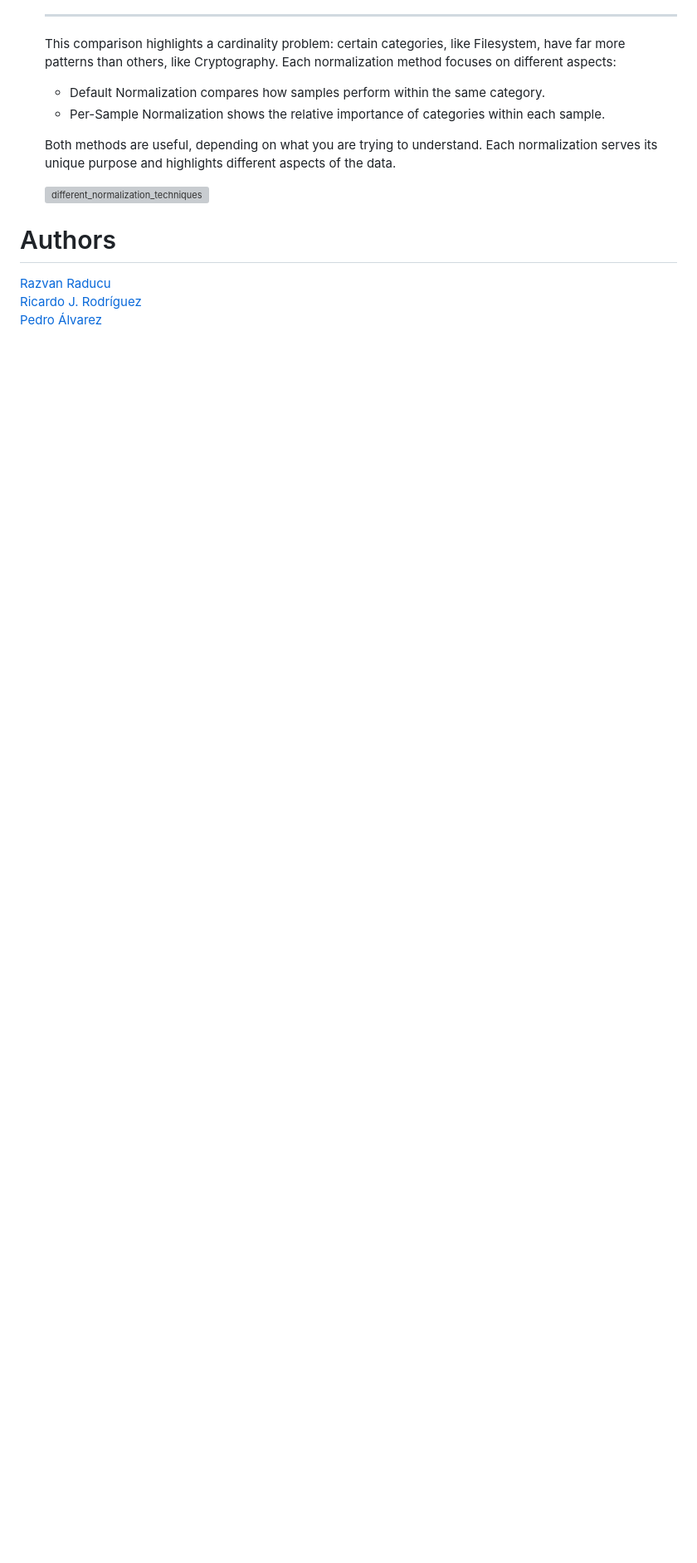
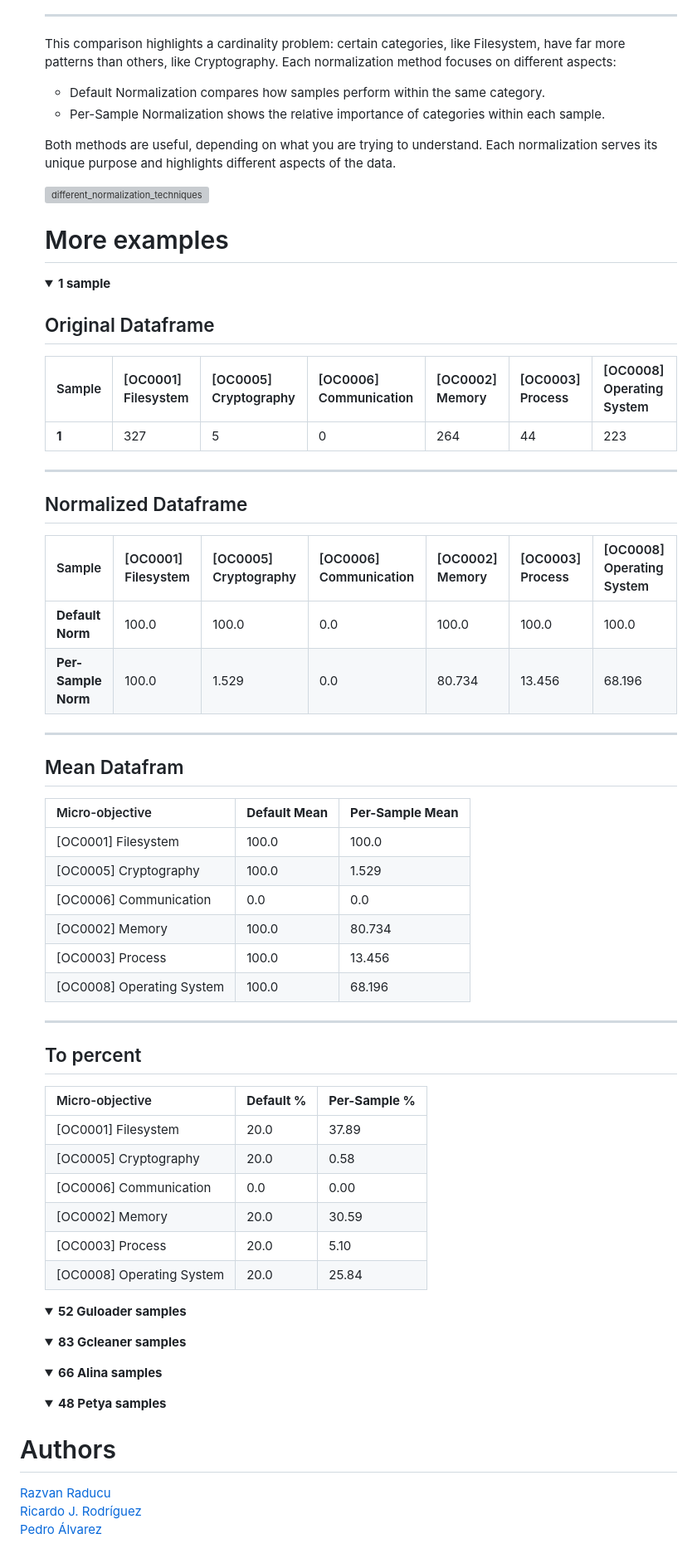
Before and after one commit to reverseame/MalGraphIQ, a Markdown page: README.md, the part around one of its changes. Shown at 83% size. Rendered like a GitHub page; folded sections open; blank space fills up the shorter version; grey boxes are pictures that could not be loaded.

Commit message:
Adding more examples to normalization differences in README.md

```diff
--- a/README.md
+++ b/README.md
@@ -175,6 +175,79 @@ $ PYTHONPATH=src/malgraphiq pdoc3 src/malgraphiq -o doc --html
 
 	![different_normalization_techniques](https://github.com/user-attachments/assets/9ab00ef5-fa5c-4193-b467-1421ac14278c)
 
+	# More examples
+	<details>
+		<summary><b>1 sample</b></summary>
+
+	## Original Dataframe
+	| Sample | [OC0001] Filesystem | [OC0005] Cryptography | [OC0006] Communication | [OC0002] Memory | [OC0003] Process | [OC0008] Operating System |
+	|--------|---------------------|-----------------------|-------------------------|-----------------|-----------------|--------------------------|
+	| **1**  | 327                 | 5                     | 0                       | 264             | 44              | 223                      |
+
+	---
+
+	## Normalized Dataframe
+
+	| Sample | [OC0001] Filesystem | [OC0005] Cryptography | [OC0006] Communication | [OC0002] Memory | [OC0003] Process | [OC0008] Operating System |
+	|--------|---------------------|-----------------------|-------------------------|-----------------|-----------------|--------------------------|
+	| **Default Norm**            | 100.0                 | 100.0                   | 0.0             | 100.0           | 100.0           | 100.0                    |
+	| **Per-Sample Norm**         | 100.0                 | 1.529                   | 0.0             | 80.734          | 13.456          | 68.196                   |
+
+	---
+
+	## Mean Datafram
+
+	| Micro-objective           | **Default Mean** | **Per-Sample Mean** |
+	|---------------------------|--------------|-----------------|
+	| [OC0001] Filesystem       | 100.0        | 100.0           |
+	| [OC0005] Cryptography     | 100.0        | 1.529           |
+	| [OC0006] Communication    | 0.0          | 0.0             |
+	| [OC0002] Memory           | 100.0        | 80.734          |
+	| [OC0003] Process          | 100.0        | 13.456          |
+	| [OC0008] Operating System | 100.0        | 68.196          |
+
+
+	---
+
+	## To percent
+
+	| Micro-objective           | **Default %** | **Per-Sample %** |
+	|---------------------------|---------------------|-------------------------|
+	| [OC0001] Filesystem       | 20.0               | 37.89                  |
+	| [OC0005] Cryptography     | 20.0               | 0.58                   |
+	| [OC0006] Communication    | 0.0                | 0.00                   |
+	| [OC0002] Memory           | 20.0               | 30.59                  |
+	| [OC0003] Process          | 20.0               | 5.10                   |
+	| [OC0008] Operating System | 20.0               | 25.84                  |
+
+
+
+	</details>
+	<details>
+		<summary><b>52 Guloader samples</b></summary>
+
+
+
+	</details>
+	<details>
+		<summary><b>83 Gcleaner samples</b></summary>
+
+
+
+	</details>
+	<details>
+		<summary><b>66 Alina samples</b></summary>
+
+
+
+	</details>
+	<details>
+		<summary><b>48 Petya samples</b></summary>
+
+
+
+	</details>
+
 
 </details>
 
```
Also changed, not shown: other parts of README.md (+1 -1 lines).
